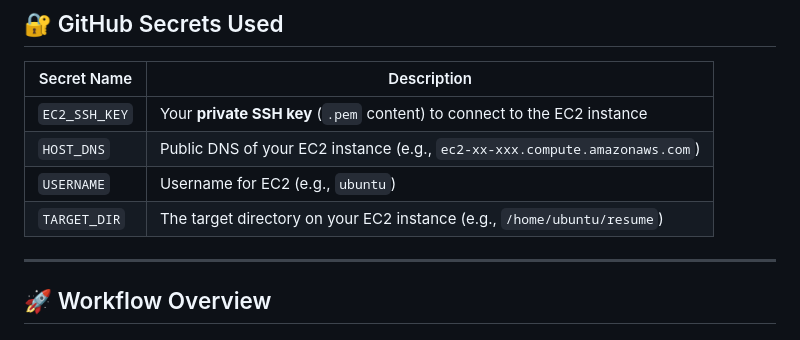
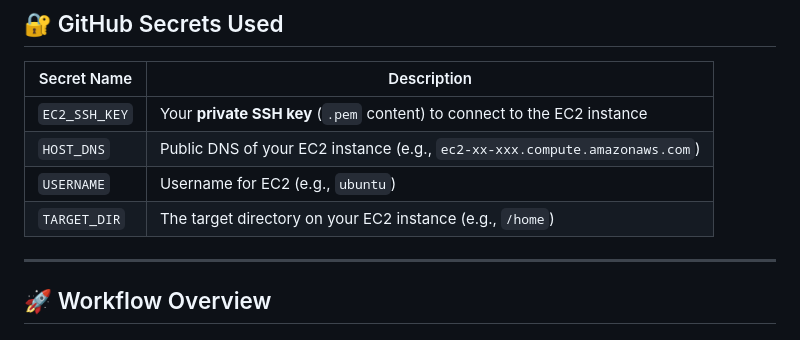
Before and after one commit to BasilTAlias/GitHub-Actions, a Markdown page: README.md, the part around the change. GitHub-like rendering.

```diff
--- a/README.md
+++ b/README.md
@@ -47,7 +47,7 @@ README.md                        # Project documentation
 | `EC2_SSH_KEY`     | Your **private SSH key** (`.pem` content) to connect to the EC2 instance |
 | `HOST_DNS`        | Public DNS of your EC2 instance (e.g., `ec2-xx-xxx.compute.amazonaws.com`)|
 | `USERNAME`        | Username for EC2 (e.g., `ubuntu`)                                         |
-| `TARGET_DIR`      | The target directory on your EC2 instance (e.g., `/home/ubuntu/resume`)   |
+| `TARGET_DIR`      | The target directory on your EC2 instance (e.g., `/home`)   |
 
 ---
 
```
